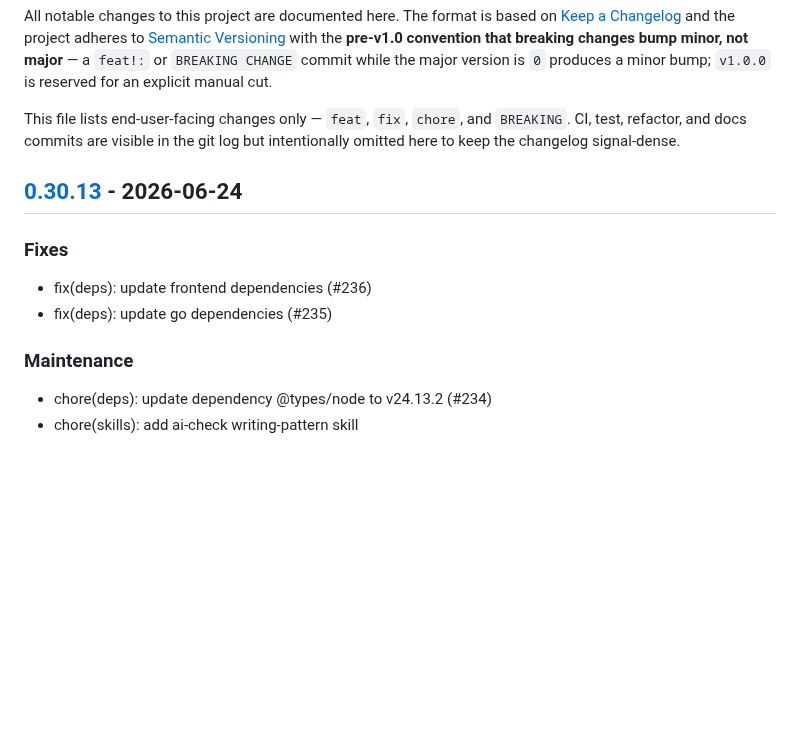
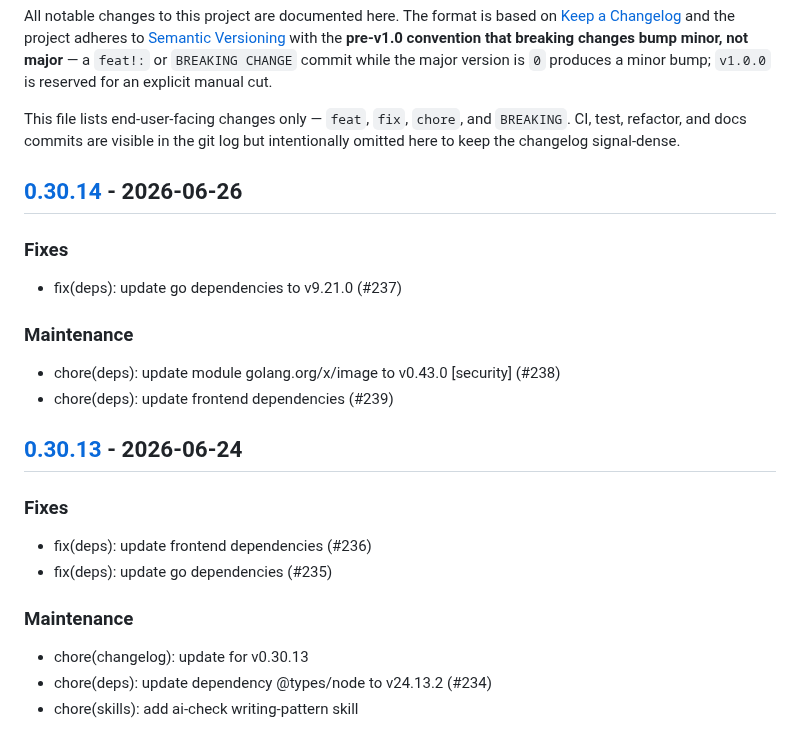
Before and after one commit to c-premus/documcp, a Markdown page: CHANGELOG.md, the part around one of its changes. Drawn GitHub-style; blank space fills up the shorter version.

Commit message:
chore(changelog): update for v0.30.14

```diff
--- a/CHANGELOG.md
+++ b/CHANGELOG.md
@@ -11,6 +11,17 @@ This file lists end-user-facing changes only — `feat`, `fix`, `chore`, and
 `BREAKING`. CI, test, refactor, and docs commits are visible in the git log
 but intentionally omitted here to keep the changelog signal-dense.
 
+## [0.30.14] - 2026-06-26
+
+### Fixes
+
+- fix(deps): update go dependencies to v9.21.0 (#237)
+
+### Maintenance
+
+- chore(deps): update module golang.org/x/image to v0.43.0 [security] (#238)
+- chore(deps): update frontend dependencies (#239)
+
 ## [0.30.13] - 2026-06-24
 
 ### Fixes
@@ -20,6 +31,7 @@ but intentionally omitted here to keep the changelog signal-dense.
 
 ### Maintenance
 
+- chore(changelog): update for v0.30.13
 - chore(deps): update dependency @types/node to v24.13.2 (#234)
 - chore(skills): add ai-check writing-pattern skill
 
```
Also changed, not shown: other parts of CHANGELOG.md (+1 -0 lines).
